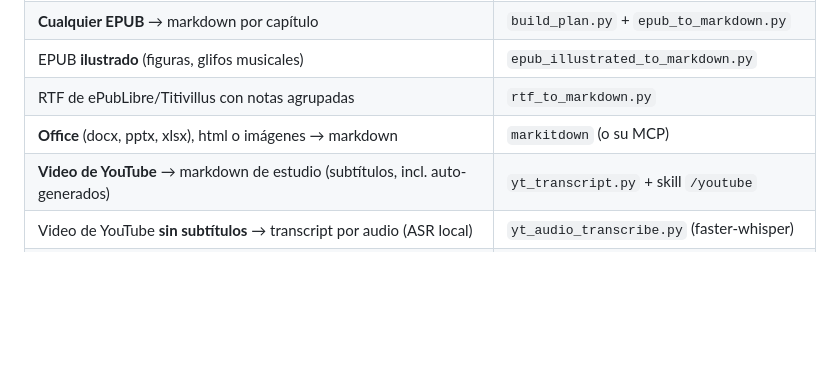
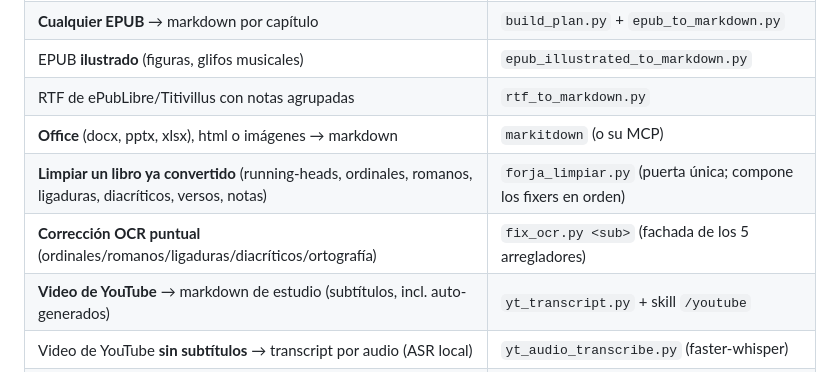
Before and after one commit to cdavidbm/herramientas_varias_pdf_markdown, a Markdown page: README.md, the part around the change. Drawn GitHub-style; blank space fills up the shorter version.

Commit message:
docs: README lista las dos puertas de limpieza (forja_limpiar, fix_ocr)
Co-Authored-By: Claude Opus 4.8 <noreply@anthropic.com>

```diff
--- a/README.md
+++ b/README.md
@@ -87,6 +87,8 @@ front-matter descartar). Lo demás se detecta.
 | EPUB **ilustrado** (figuras, glifos musicales) | `epub_illustrated_to_markdown.py` |
 | RTF de ePubLibre/Titivillus con notas agrupadas | `rtf_to_markdown.py` |
 | **Office** (docx, pptx, xlsx), html o imágenes → markdown | `markitdown` (o su MCP) |
+| **Limpiar un libro ya convertido** (running-heads, ordinales, romanos, ligaduras, diacríticos, versos, notas) | `forja_limpiar.py` (puerta única; compone los fixers en orden) |
+| **Corrección OCR puntual** (ordinales/romanos/ligaduras/diacríticos/ortografía) | `fix_ocr.py <sub>` (fachada de los 5 arregladores) |
 | **Video de YouTube** → markdown de estudio (subtítulos, incl. auto-generados) | `yt_transcript.py` + skill `/youtube` |
 | Video de YouTube **sin subtítulos** → transcript por audio (ASR local) | `yt_audio_transcribe.py` (faster-whisper) |
 | Bajar **audio/video/subtítulos** de YouTube | `yt_media.py` (yt-dlp) |
```
